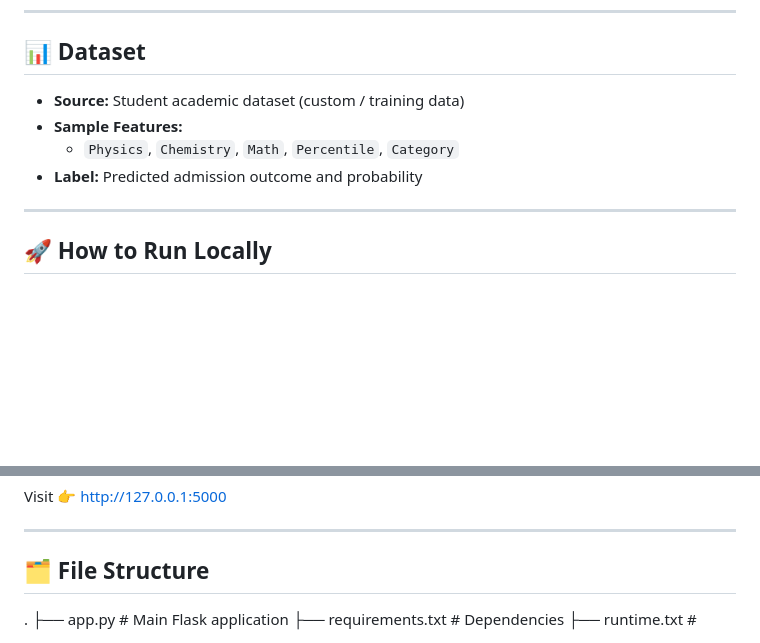
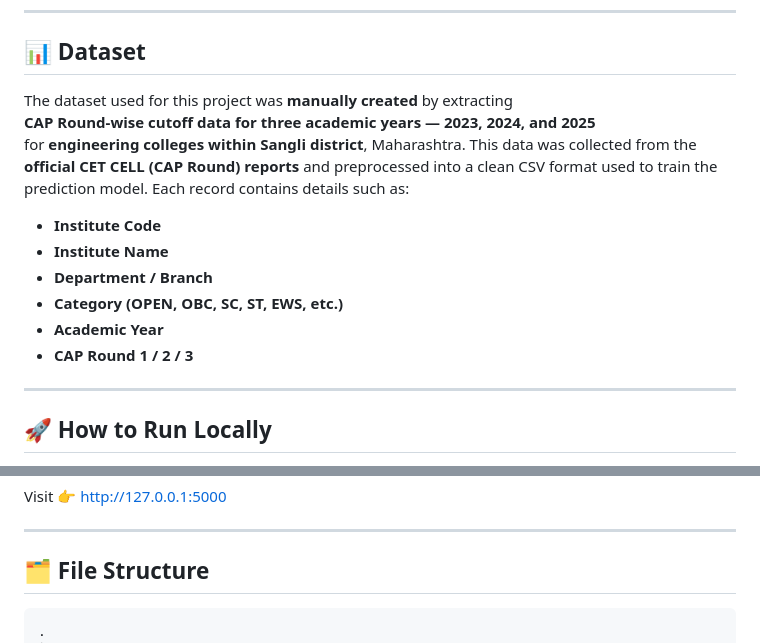
Before and after one commit to Muskan156/Student_Admission_Prediction_System, a Markdown page: README.md, 2 parts joined by grey strips. Rendered like a GitHub page; blank space fills up the shorter version.

Commit message:
Enhance README with dataset details
Updated dataset section with detailed information about the source and features of the dataset used for the project.

````diff
--- a/README.md
+++ b/README.md
@@ -62,10 +62,17 @@ The system also checks eligibility, provides a list of predicted colleges, and a
 
 ## 📊 Dataset
 
-- **Source:** Student academic dataset (custom / training data)
-- **Sample Features:**
-  - `Physics`, `Chemistry`, `Math`, `Percentile`, `Category`
-- **Label:** Predicted admission outcome and probability
+The dataset used for this project was **manually created** by extracting
+**CAP Round-wise cutoff data for three academic years — 2023, 2024, and 2025**
+for **engineering colleges within Sangli district**, Maharashtra.
+This data was collected from the **official CET CELL (CAP Round) reports** and preprocessed into a clean CSV format used to train the prediction model.
+Each record contains details such as:
+- **Institute Code**
+- **Institute Name**
+- **Department / Branch**
+- **Category (OPEN, OBC, SC, ST, EWS, etc.)**
+- **Academic Year**
+- **CAP Round 1 / 2 / 3**
 
 ---
 
@@ -99,6 +106,7 @@ Visit 👉 http://127.0.0.1:5000
 ---
 
 ## 🗂️ File Structure
+ ```bash
 .
 ├── app.py                     # Main Flask application
 ├── requirements.txt            # Dependencies
````
